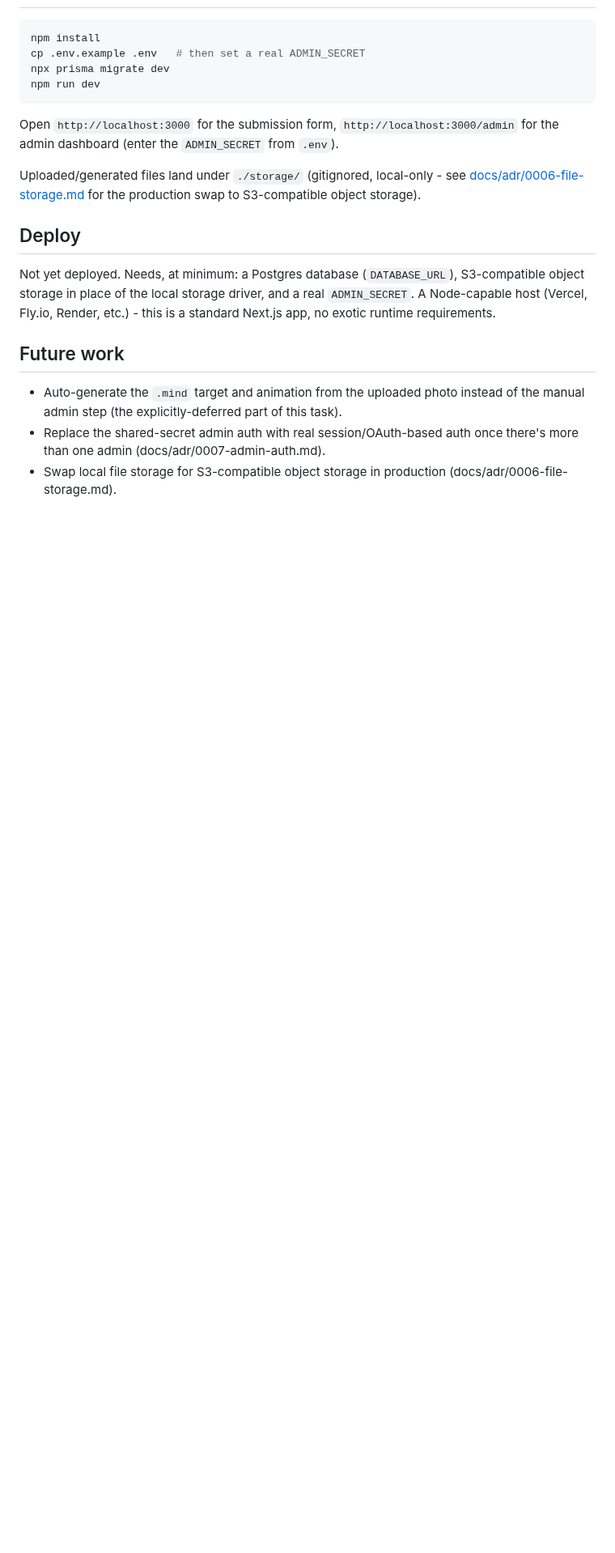
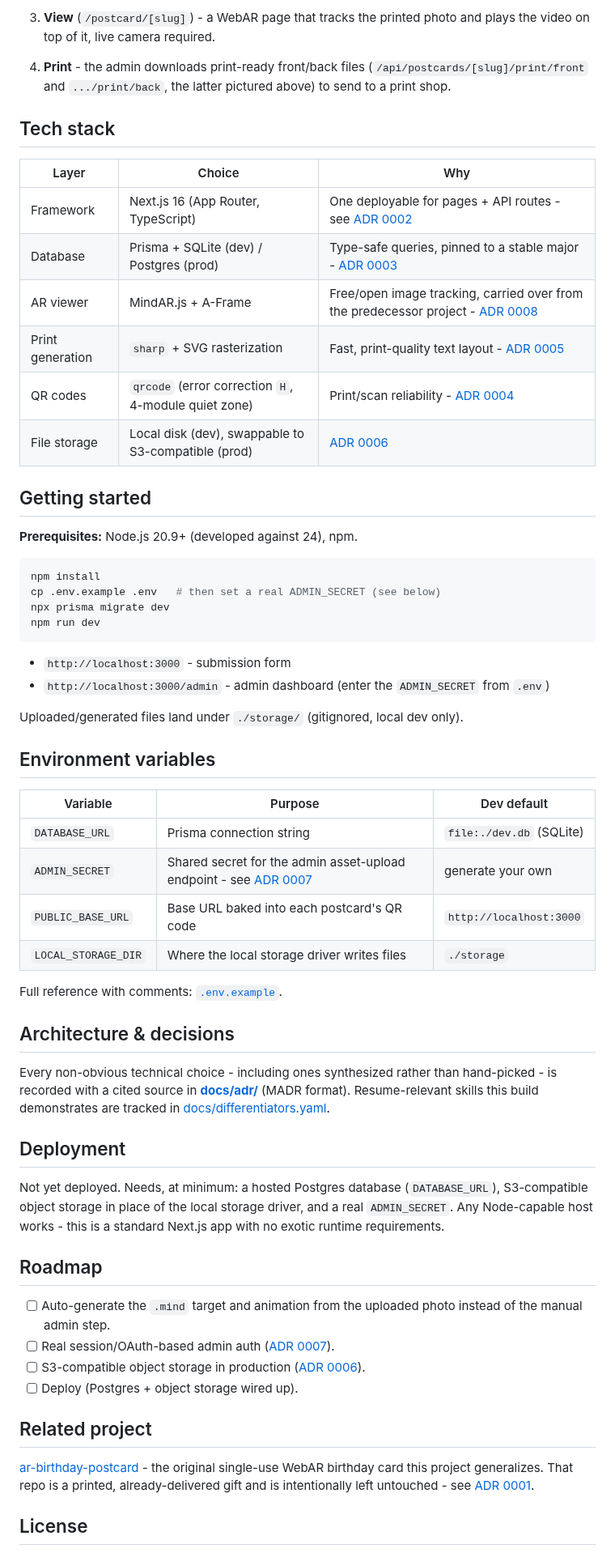
Before and after one commit to kevin-ayalaaragon/ar-postcard-studio, a Markdown page: README.md, the part around one of its changes. Shown at 81% size. Drawn GitHub-style; blank space fills up the shorter version.

````diff
--- a/README.md
+++ b/README.md
@@ -46,32 +51,77 @@ Resume-relevant skills this build demonstrates are tracked in
+3. **View** (`/postcard/[slug]`) - a WebAR page that tracks the printed
+   photo and plays the video on top of it, live camera required.
+4. **Print** - the admin downloads print-ready front/back files
+   (`/api/postcards/[slug]/print/front` and `.../print/back`, the latter
+   pictured above) to send to a print shop.
+
+## Tech stack
+
+| Layer | Choice | Why |
+|---|---|---|
+| Framework | Next.js 16 (App Router, TypeScript) | One deployable for pages + API routes - see [ADR 0002](docs/adr/0002-nextjs-monolith.md) |
+| Database | Prisma + SQLite (dev) / Postgres (prod) | Type-safe queries, pinned to a stable major - [ADR 0003](docs/adr/0003-database-orm.md) |
+| AR viewer | MindAR.js + A-Frame | Free/open image tracking, carried over from the predecessor project - [ADR 0008](docs/adr/0008-ar-viewer-reuse.md) |
+| Print generation | `sharp` + SVG rasterization | Fast, print-quality text layout - [ADR 0005](docs/adr/0005-print-file-generation.md) |
+| QR codes | `qrcode` (error correction `H`, 4-module quiet zone) | Print/scan reliability - [ADR 0004](docs/adr/0004-qr-generation.md) |
+| File storage | Local disk (dev), swappable to S3-compatible (prod) | [ADR 0006](docs/adr/0006-file-storage.md) |
+
+## Getting started
+
+**Prerequisites:** Node.js 20.9+ (developed against 24), npm.
 
 ```bash
 npm install
-cp .env.example .env   # then set a real ADMIN_SECRET
+cp .env.example .env   # then set a real ADMIN_SECRET (see below)
 npx prisma migrate dev
 npm run dev
 ```
 
-Open `http://localhost:3000` for the submission form, `http://localhost:3000/admin`
-for the admin dashboard (enter the `ADMIN_SECRET` from `.env`).
+- `http://localhost:3000` - submission form
+- `http://localhost:3000/admin` - admin dashboard (enter the `ADMIN_SECRET` from `.env`)
 
-Uploaded/generated files land under `./storage/` (gitignored, local-only -
-see [docs/adr/0006-file-storage.md](docs/adr/0006-file-storage.md) for the
-production swap to S3-compatible object storage).
+Uploaded/generated files land under `./storage/` (gitignored, local dev
+only).
 
-## Deploy
+## Environment variables
 
-Not yet deployed. Needs, at minimum: a Postgres database
+| Variable | Purpose | Dev default |
+|---|---|---|
+| `DATABASE_URL` | Prisma connection string | `file:./dev.db` (SQLite) |
+| `ADMIN_SECRET` | Shared secret for the admin asset-upload endpoint - see [ADR 0007](docs/adr/0007-admin-auth.md) | generate your own |
+| `PUBLIC_BASE_URL` | Base URL baked into each postcard's QR code | `http://localhost:3000` |
+| `LOCAL_STORAGE_DIR` | Where the local storage driver writes files | `./storage` |
+
+Full reference with comments: [`.env.example`](.env.example).
+
+## Architecture & decisions
+
+Every non-obvious technical choice - including ones synthesized rather
+than hand-picked - is recorded with a cited source in
+**[docs/adr/](docs/adr/README.md)** (MADR format). Resume-relevant skills
+this build demonstrates are tracked in
+[docs/differentiators.yaml](docs/differentiators.yaml).
+
+## Deployment
+
+Not yet deployed. Needs, at minimum: a hosted Postgres database
 (`DATABASE_URL`), S3-compatible object storage in place of the local
-storage driver, and a real `ADMIN_SECRET`. A Node-capable host (Vercel,
-Fly.io, Render, etc.) - this is a standard Next.js app, no exotic runtime
-requirements.
+storage driver, and a real `ADMIN_SECRET`. Any Node-capable host works -
+this is a standard Next.js app with no exotic runtime requirements.
 
-## Future work
+## Roadmap
 
-- Auto-generate the `.mind` target and animation from the uploaded photo
-  instead of the manual admin step (the explicitly-deferred part of this
-  task).
-- Replace the shared-secret admin auth with real session/OAuth-based auth
-  once there's more than one admin (docs/adr/0007-admin-auth.md).
-- Swap local file storage for S3-compatible object storage in production
-  (docs/adr/0006-file-storage.md).
+- [ ] Auto-generate the `.mind` target and animation from the uploaded
+      photo instead of the manual admin step.
+- [ ] Real session/OAuth-based admin auth ([ADR 0007](docs/adr/0007-admin-auth.md)).
+- [ ] S3-compatible object storage in production ([ADR 0006](docs/adr/0006-file-storage.md)).
+- [ ] Deploy (Postgres + object storage wired up).
+
+## Related project
+
+[ar-birthday-postcard](https://github.com/kevin-ayalaaragon/ar-birthday-postcard) -
+the original single-use WebAR birthday card this project generalizes.
+That repo is a printed, already-delivered gift and is intentionally left
+untouched - see [ADR 0001](docs/adr/0001-new-repo-not-rename.md).
+
+## License
+
````
Also changed, not shown: other parts of README.md (+41 -35 lines), docs/screenshots/postcard-back.png (added), 8 other files.
